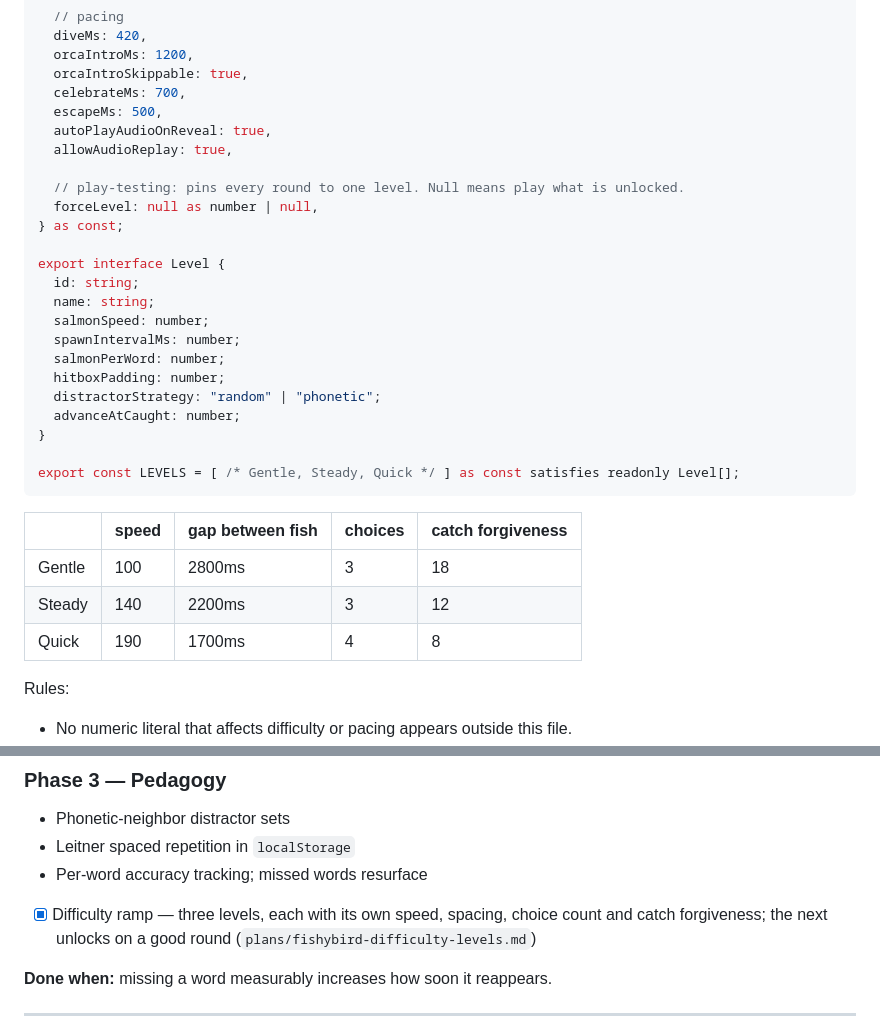
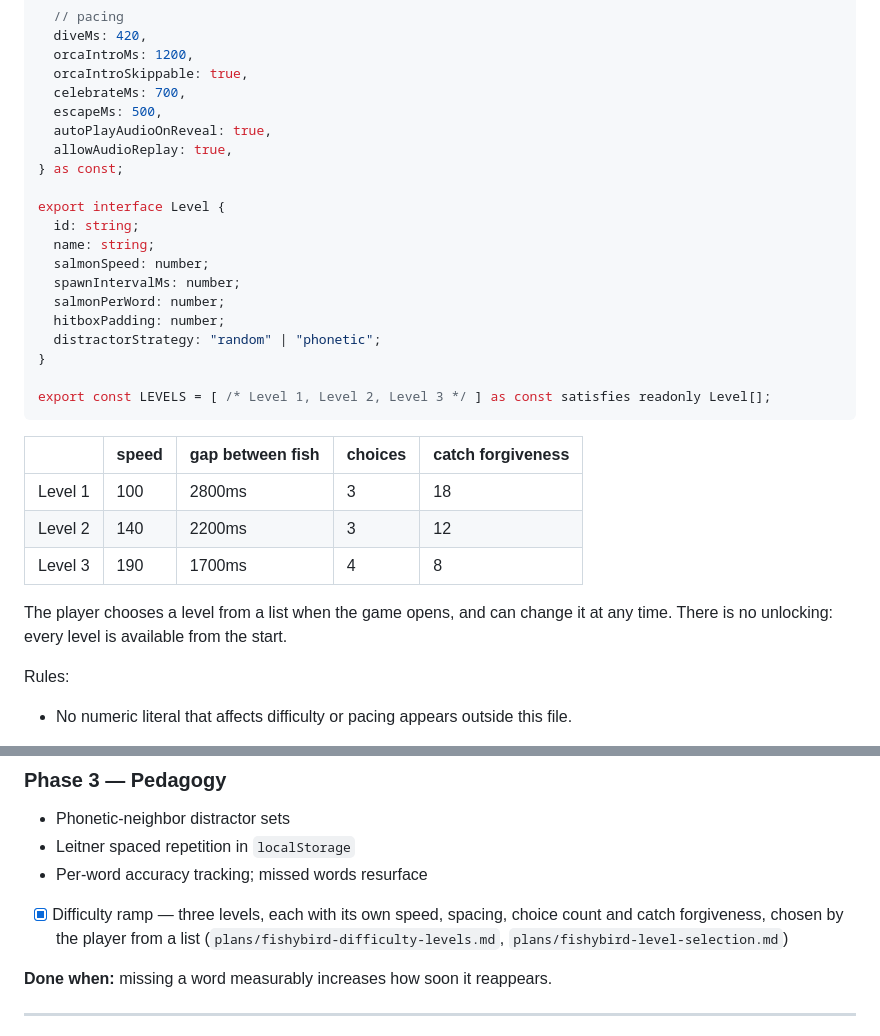
Before and after one commit to rachelaflores76/Klallam-Language, a Markdown page: PLAN.md, 2 parts joined by grey strips. Rendered like a GitHub page.

````diff
--- a/PLAN.md
+++ b/PLAN.md
@@ -97,9 +97,6 @@ export const TUNING = {
   escapeMs: 500,
   autoPlayAudioOnReveal: true,
   allowAudioReplay: true,
-
-  // play-testing: pins every round to one level. Null means play what is unlocked.
-  forceLevel: null as number | null,
 } as const;
 
 export interface Level {
@@ -110,17 +107,19 @@ export interface Level {
   salmonPerWord: number;
   hitboxPadding: number;
   distractorStrategy: "random" | "phonetic";
-  advanceAtCaught: number;
 }
 
-export const LEVELS = [ /* Gentle, Steady, Quick */ ] as const satisfies readonly Level[];
+export const LEVELS = [ /* Level 1, Level 2, Level 3 */ ] as const satisfies readonly Level[];
 ```
 
 | | speed | gap between fish | choices | catch forgiveness |
 |---|---|---|---|---|
-| Gentle | 100 | 2800ms | 3 | 18 |
-| Steady | 140 | 2200ms | 3 | 12 |
-| Quick | 190 | 1700ms | 4 | 8 |
+| Level 1 | 100 | 2800ms | 3 | 18 |
+| Level 2 | 140 | 2200ms | 3 | 12 |
+| Level 3 | 190 | 1700ms | 4 | 8 |
+
+The player chooses a level from a list when the game opens, and can change it at any
+time. There is no unlocking: every level is available from the start.
 
 Rules:
 - No numeric literal that affects difficulty or pacing appears outside this file.
@@ -354,7 +353,8 @@ First game, one level, ~10 words, complete loop.
 - Leitner spaced repetition in `localStorage`
 - Per-word accuracy tracking; missed words resurface
 - [x] Difficulty ramp — three levels, each with its own speed, spacing, choice count and
-  catch forgiveness; the next unlocks on a good round (`plans/fishybird-difficulty-levels.md`)
+  catch forgiveness, chosen by the player from a list
+  (`plans/fishybird-difficulty-levels.md`, `plans/fishybird-level-selection.md`)
 
 **Done when:** missing a word measurably increases how soon it reappears.
 
````
Also changed, not shown: plans/fishybird-difficulty-levels.md (+4 -0 lines), plans/fishybird-level-selection.md (+1 -1 lines).
